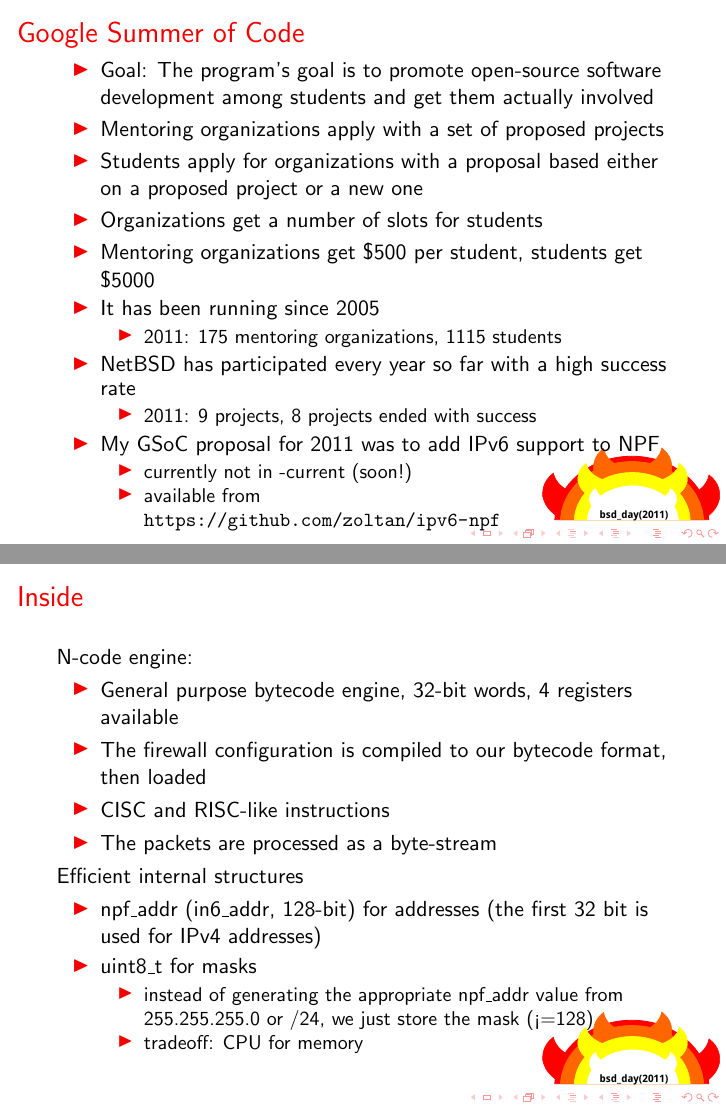
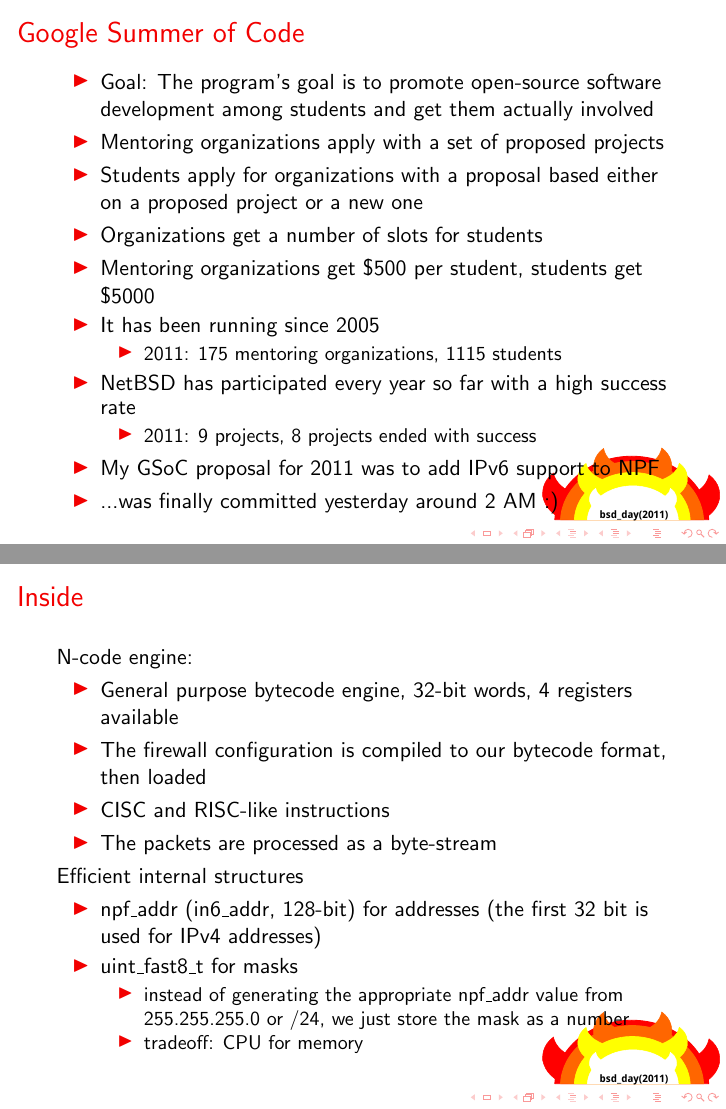
Before and after one commit to zoltan/presentations, LaTeX slides (bsdday11/presentation.tex): pages 13 and 18 of 28, joined at a grey line. Compiled offline with pdfLaTeX.

Commit message:
some typos and fixes

```diff
--- a/bsdday11/presentation.tex
+++ b/bsdday11/presentation.tex
@@ -127,10 +127,7 @@
 			\item 2011: 9 projects, 8 projects ended with success
 		\end{itemize}
 	\item My GSoC proposal for 2011 was to add IPv6 support to NPF
-		\begin{itemize}
-			\item currently not in -current (soon!)
-			\item available from \\ \url{https://github.com/zoltan/ipv6-npf}
-		\end{itemize}
+	\item ...was finally committed yesterday around 2 AM :)
 \end{itemize}
 \end{frame}
 
@@ -217,10 +214,10 @@
 Efficient internal structures
 \begin{itemize}
 	\item npf\_addr (in6\_addr, 128-bit) for addresses (the first 32 bit is used for IPv4 addresses)
-	\item uint8\_t for masks
+	\item uint\_fast8\_t for masks
 	\begin{itemize}
 		\item instead of generating the appropriate npf\_addr value from  255.255.255.0 or /24, we just store
-the mask (<=128)
+the mask as a number
 		\item tradeoff: CPU for memory
 	\end{itemize}
 \end{itemize}
```
Also changed, not shown: bsdday11/presentation.pdf.
